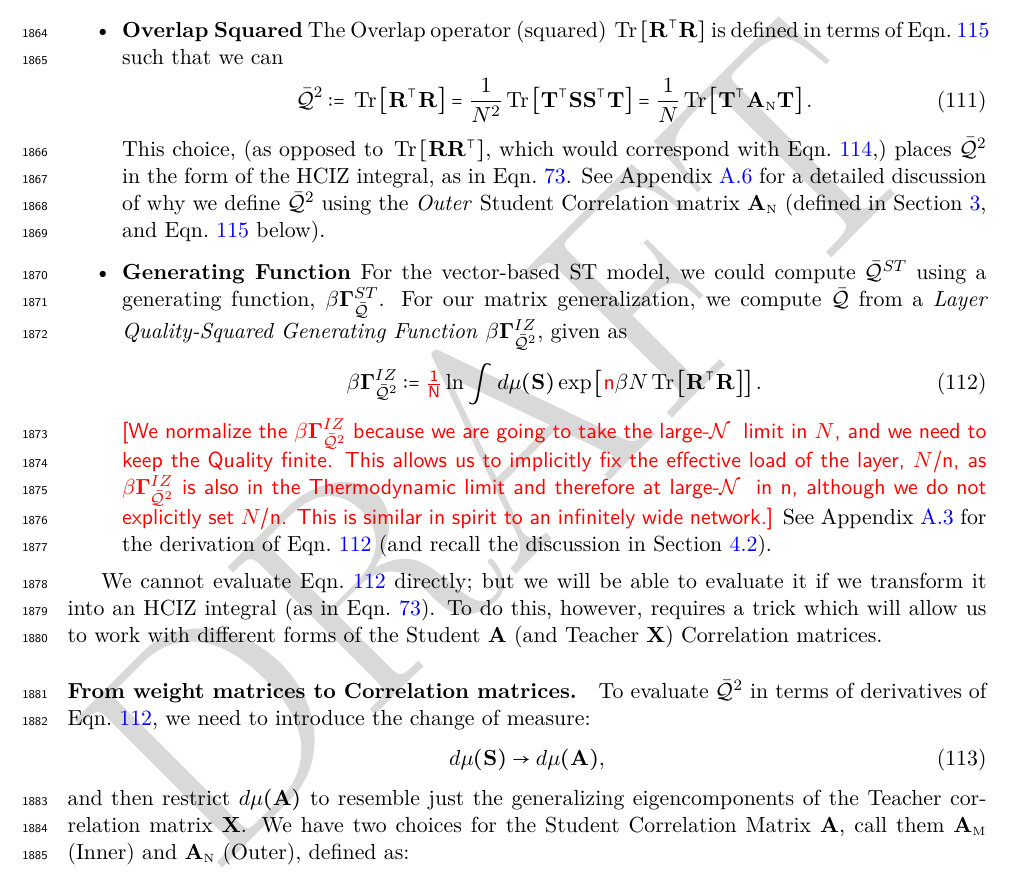
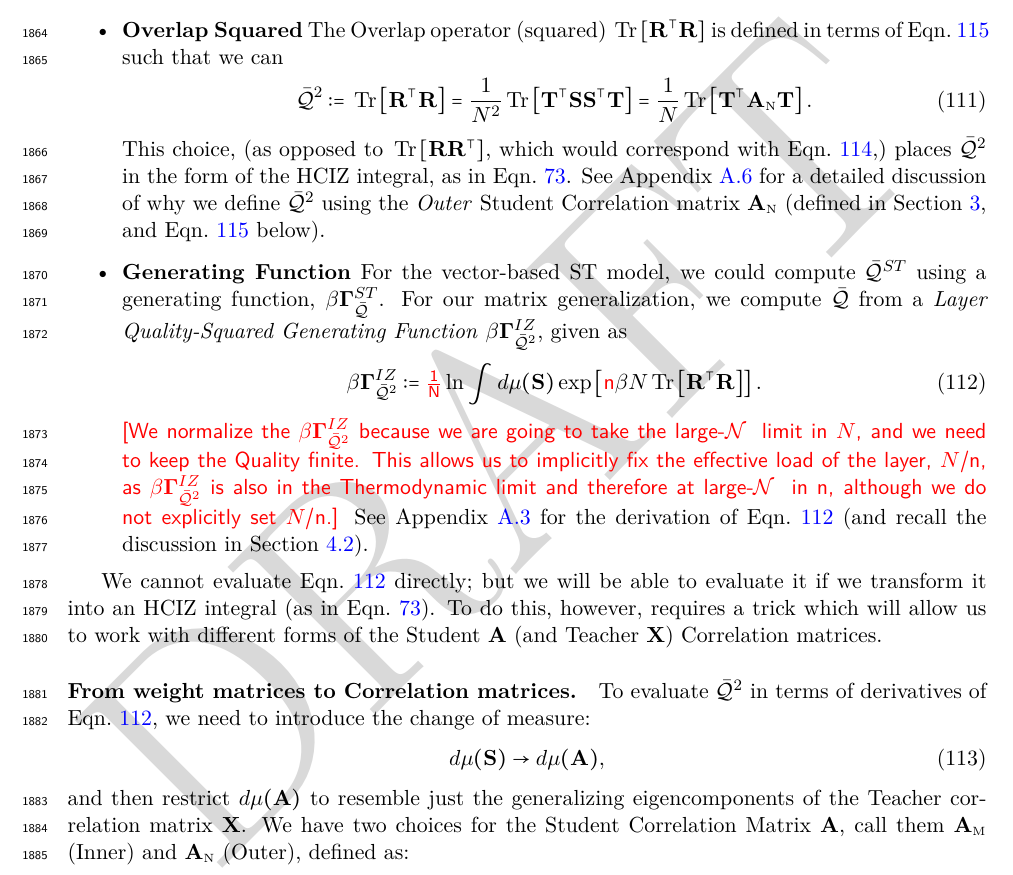
Before and after one commit to CalculatedContent/setol_paper, a LaTeX paper (ww_semiempirical_TRfmt.tex, which reads sections/530_matgen_quality_metrics.tex): part of page 63 of 140, cut so that both start at the same text. Compiled offline with pdfLaTeX.

```diff
--- a/sections/530_matgen_quality_metrics.tex
+++ b/sections/530_matgen_quality_metrics.tex
@@ -78,7 +78,7 @@
   \label{eqn:betaIZG_S}
   \IZG:=  \red{\tfrac{1}{N}}\ln \int d\mu(\SMAT) \exp\left[\ND\beta N\OLAPSQD\right] .
 \end{align}
-\nred{We normalize the $\IZG$ because we are going to take the \LargeN limit in $N$, and we need to keep the \Quality finite.  This allows us to implicitly fix the effective load of the layer, $N/\ND$, as $\IZG$ is also in the \ThermodynamicLimit and therefore at \LargeN in $\ND$, although we do not explicitly set $N/\ND$.  This is similar in spirit to an infinitely wide network.}
+\nred{We normalize the $\IZG$ because we are going to take the \LargeN limit in $N$, and we need to keep the \Quality finite.  This allows us to implicitly fix the effective load of the layer, $N/\ND$, as $\IZG$ is also in the \ThermodynamicLimit and therefore at \LargeN in $\ND$, although we do not explicitly set $N/\ND$.}
 See Appendix~\ref{sxn:quality} for the derivation of \EQN~\ref{eqn:betaIZG_S} (and recall the discussion in Section~\ref{sxn:mathP}).
 
 
```
